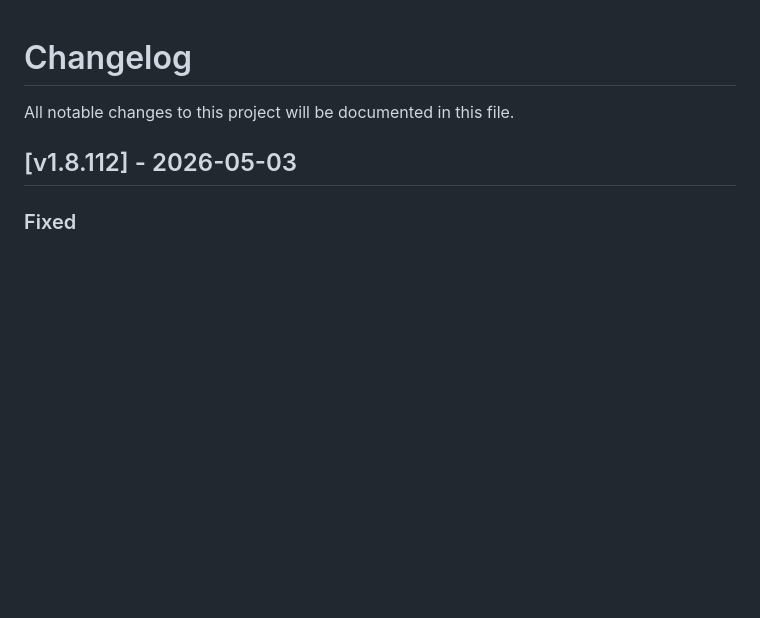
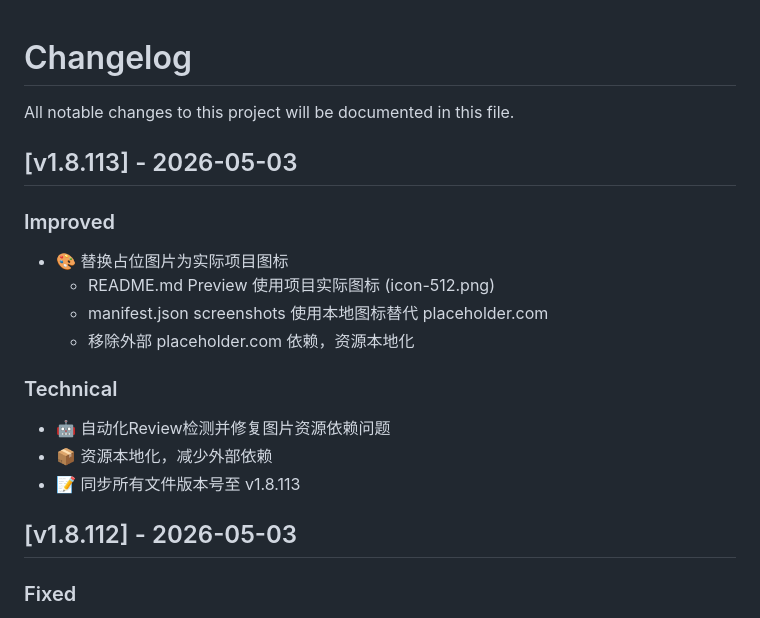
Before and after one commit to SummerLv/ai-third-eye, a Markdown page: CHANGELOG.md, the part around the change. Rendered like a GitHub page; blank space fills up the shorter version.

Commit message:
📝 v1.8.114: CHANGELOG补充v1.8.113更新日志

```diff
--- a/CHANGELOG.md
+++ b/CHANGELOG.md
@@ -1,6 +1,19 @@
 # Changelog
 
 All notable changes to this project will be documented in this file.
+
+## [v1.8.113] - 2026-05-03
+
+### Improved
+- 🎨 替换占位图片为实际项目图标
+  - README.md Preview 使用项目实际图标 (icon-512.png)
+  - manifest.json screenshots 使用本地图标替代 placeholder.com
+  - 移除外部 placeholder.com 依赖，资源本地化
+
+### Technical
+- 🤖 自动化Review检测并修复图片资源依赖问题
+- 📦 资源本地化，减少外部依赖
+- 📝 同步所有文件版本号至 v1.8.113
 
 ## [v1.8.112] - 2026-05-03
 
```
